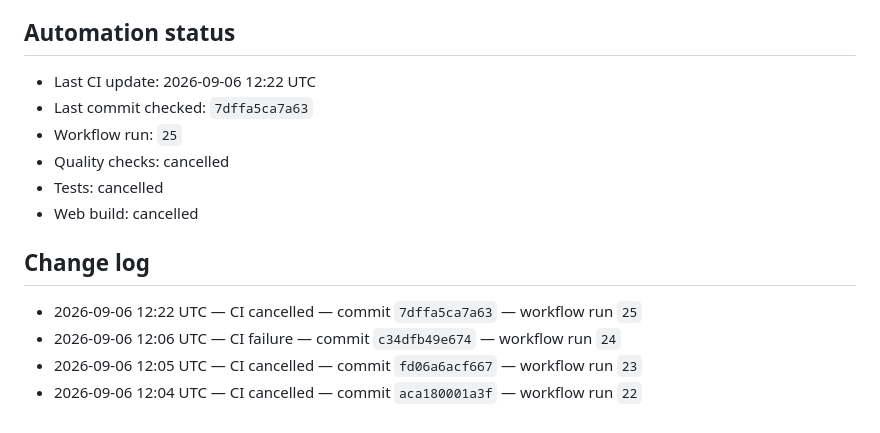
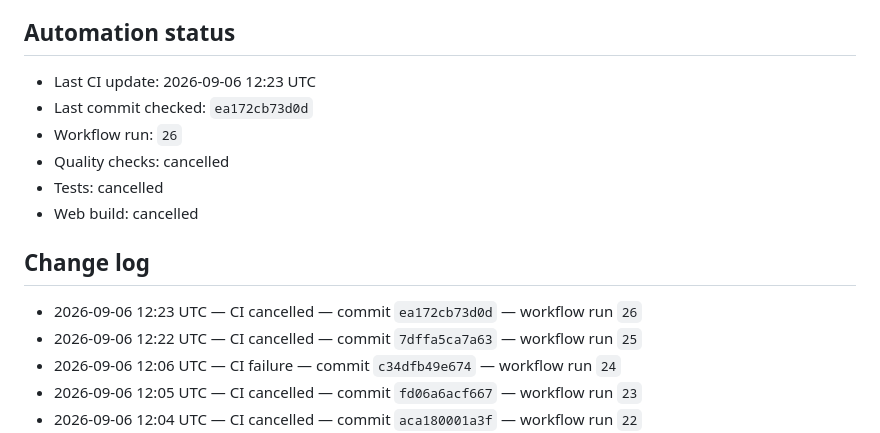
Before and after one commit to Asian-ubong/AURENZA-BROKER, a Markdown page: docs/module-progress.md, the part around the change. Drawn GitHub-style.

Commit message:
docs: update CI status [skip ci]

```diff
--- a/docs/module-progress.md
+++ b/docs/module-progress.md
@@ -62,9 +62,9 @@ A module is complete only when these are satisfied:
 ## Automation status
 
 <!-- CI_STATUS_START -->
-- Last CI update: 2026-09-06 12:22 UTC
-- Last commit checked: `7dffa5ca7a63`
-- Workflow run: `25`
+- Last CI update: 2026-09-06 12:23 UTC
+- Last commit checked: `ea172cb73d0d`
+- Workflow run: `26`
 - Quality checks: cancelled
 - Tests: cancelled
 - Web build: cancelled
@@ -73,6 +73,7 @@ A module is complete only when these are satisfied:
 ## Change log
 
 <!-- CHANGELOG_START -->
+- 2026-09-06 12:23 UTC — CI cancelled — commit `ea172cb73d0d` — workflow run `26`
 - 2026-09-06 12:22 UTC — CI cancelled — commit `7dffa5ca7a63` — workflow run `25`
 - 2026-09-06 12:06 UTC — CI failure — commit `c34dfb49e674` — workflow run `24`
 - 2026-09-06 12:05 UTC — CI cancelled — commit `fd06a6acf667` — workflow run `23`
```
